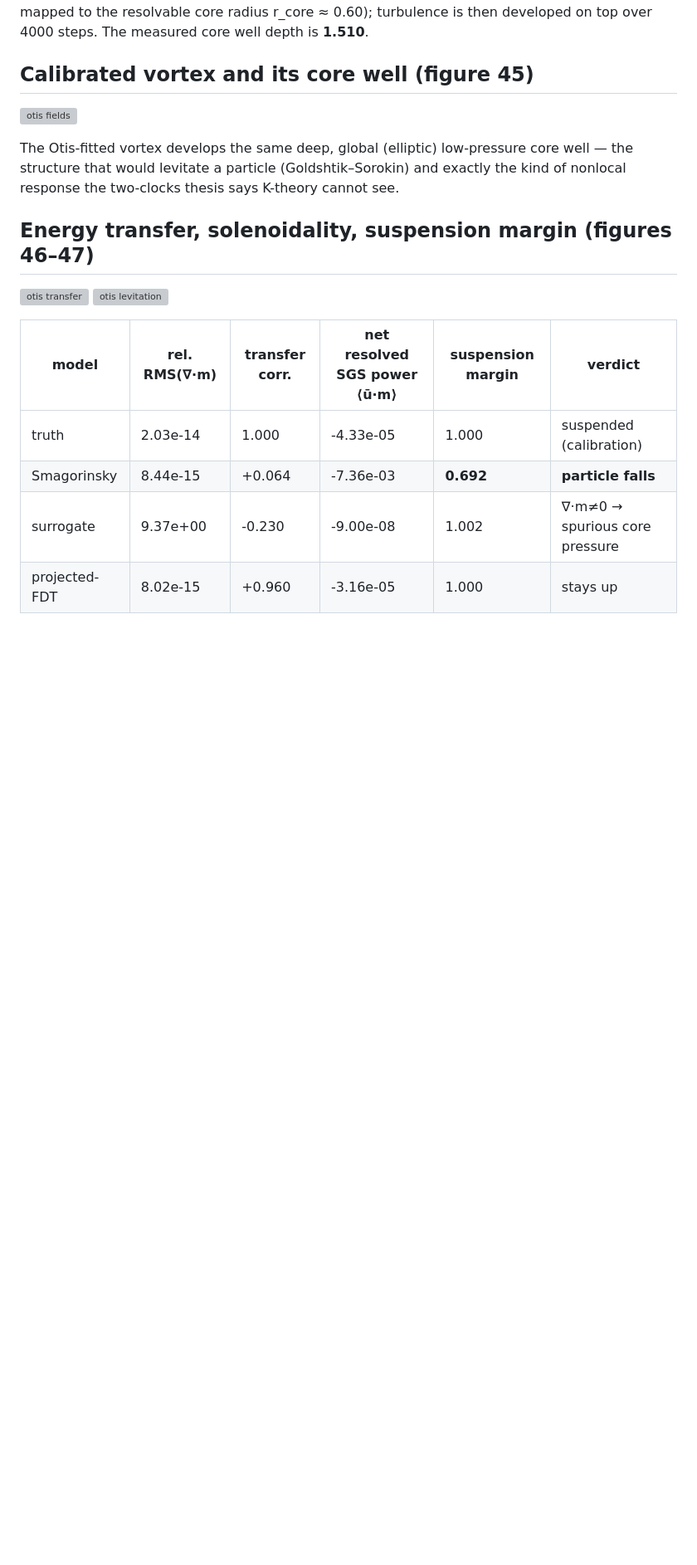
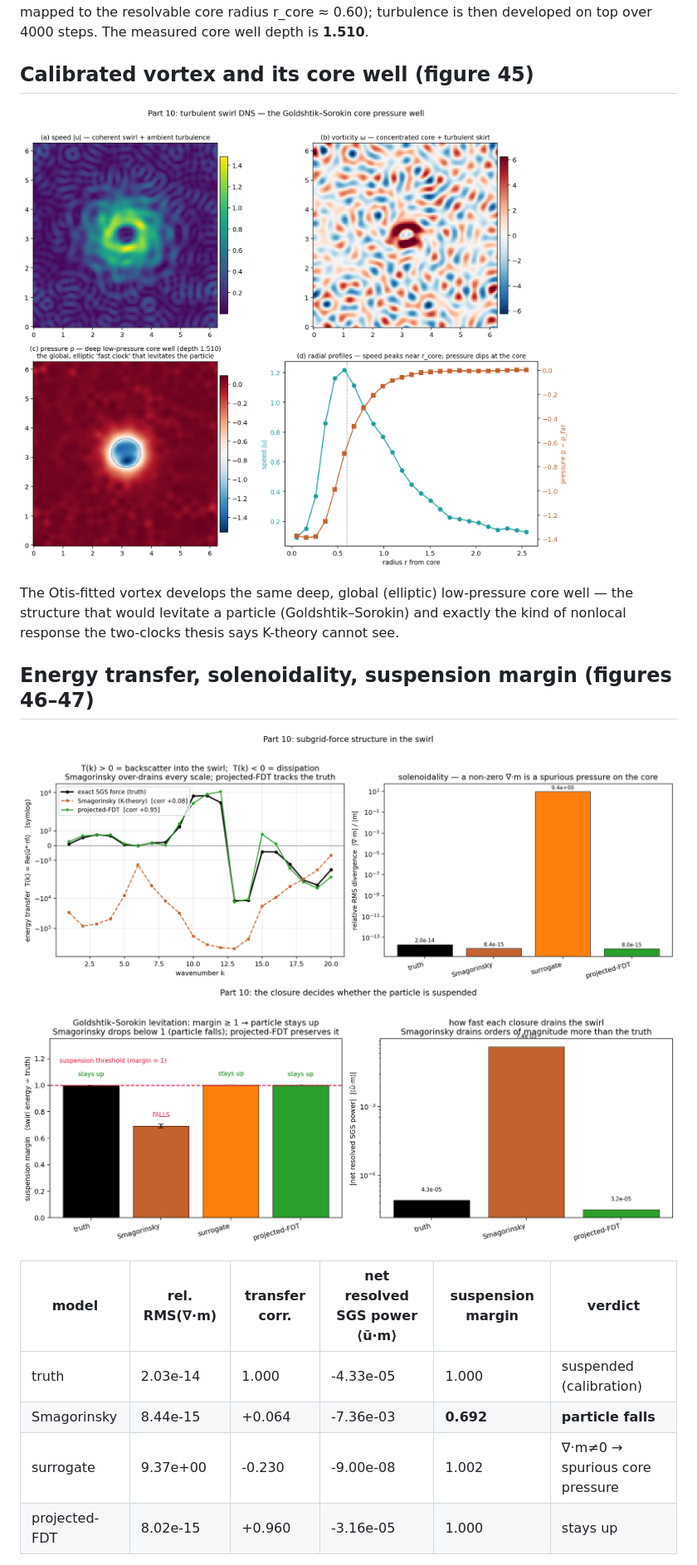
Before and after one commit to abdh0saifelden2-debug/K, a Markdown page: atmosphere/REPORT_SWIRL_REAL.md, the part around one of its changes. Shown at 83% size. GitHub-like rendering; blank space fills up the shorter version; grey boxes are pictures that could not be loaded.

```diff
--- a/atmosphere/REPORT_SWIRL_REAL.md
+++ b/atmosphere/REPORT_SWIRL_REAL.md
@@ -35,7 +35,7 @@ top over 4000 steps. The measured core well depth is **1.510**.
 
 ## Calibrated vortex and its core well (figure 45)
 
-![otis fields](45_swirl_fields.png)
+![otis fields](./figures/45_swirl_fields.png)
 
 The Otis-fitted vortex develops the same deep, global (elliptic) low-pressure core
 well — the structure that would levitate a particle (Goldshtik–Sorokin) and exactly
@@ -43,8 +43,8 @@ the kind of nonlocal response the two-clocks thesis says K-theory cannot see.
 
 ## Energy transfer, solenoidality, suspension margin (figures 46–47)
 
-![otis transfer](46_swirl_transfer.png)
-![otis levitation](47_swirl_levitation.png)
+![otis transfer](./figures/46_swirl_transfer.png)
+![otis levitation](./figures/47_swirl_levitation.png)
 
 | model | rel. RMS(∇·m) | transfer corr. | net resolved SGS power ⟨ū·m⟩ | suspension margin | verdict |
 |---|---|---|---|---|---|
```
Also changed, not shown: other parts of atmosphere/REPORT_SWIRL_REAL.md (+1 -1 lines).
